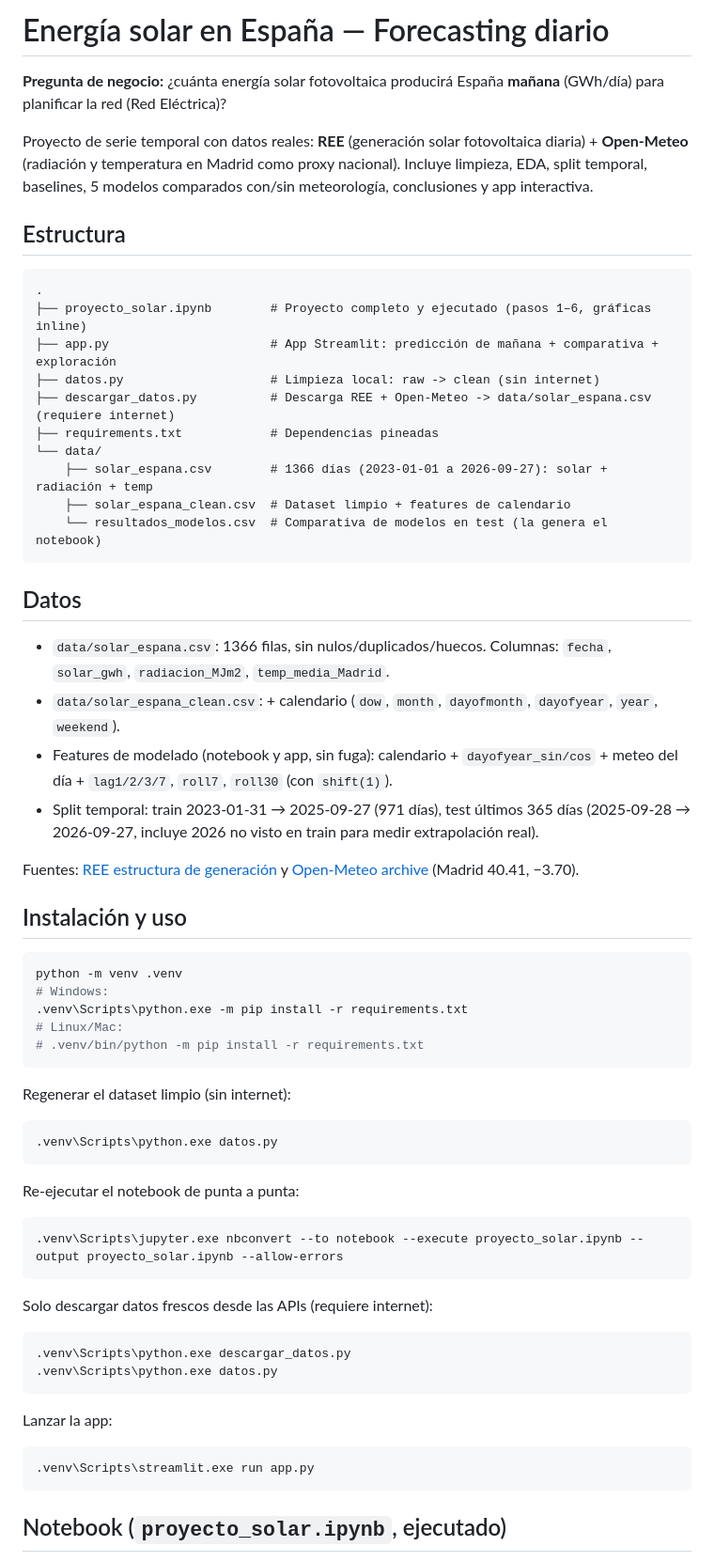
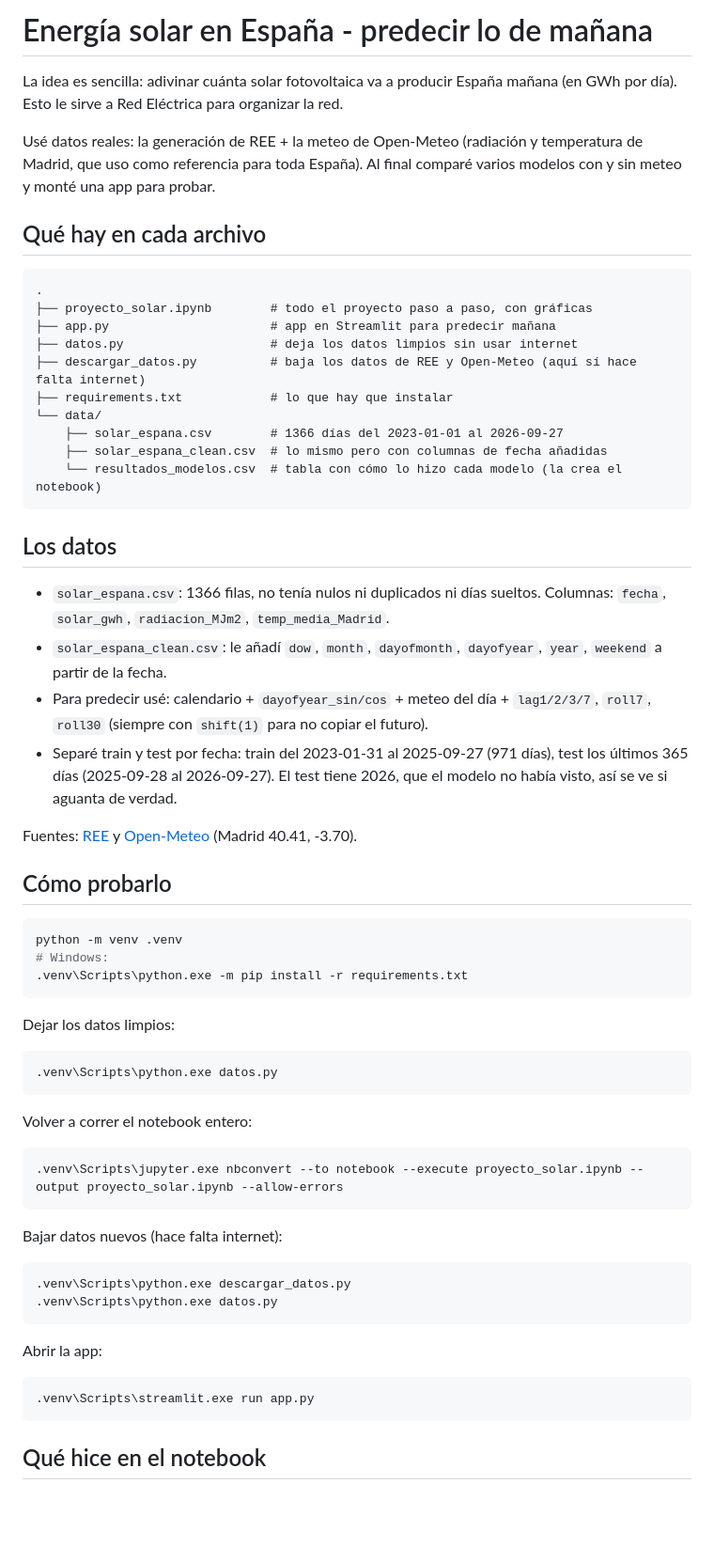
Before and after one commit to alvarodc093-pixel/Energia-Solar, a Markdown page: README.md, the part around one of its changes. Shown at 94% size. GitHub-like rendering; blank space fills up the shorter version.

````diff
--- a/README.md
+++ b/README.md
@@ -1,67 +1,65 @@
-# Energía solar en España — Forecasting diario
+# Energía solar en España - predecir lo de mañana
 
-**Pregunta de negocio:** ¿cuánta energía solar fotovoltaica producirá España **mañana** (GWh/día) para planificar la red (Red Eléctrica)?
+La idea es sencilla: adivinar cuánta solar fotovoltaica va a producir España mañana (en GWh por día). Esto le sirve a Red Eléctrica para organizar la red.
 
-Proyecto de serie temporal con datos reales: **REE** (generación solar fotovoltaica diaria) + **Open-Meteo** (radiación y temperatura en Madrid como proxy nacional). Incluye limpieza, EDA, split temporal, baselines, 5 modelos comparados con/sin meteorología, conclusiones y app interactiva.
+Usé datos reales: la generación de REE + la meteo de Open-Meteo (radiación y temperatura de Madrid, que uso como referencia para toda España). Al final comparé varios modelos con y sin meteo y monté una app para probar.
 
-## Estructura
+## Qué hay en cada archivo
 
 ```text
 .
-├── proyecto_solar.ipynb        # Proyecto completo y ejecutado (pasos 1–6, gráficas inline)
-├── app.py                      # App Streamlit: predicción de mañana + comparativa + exploración
-├── datos.py                    # Limpieza local: raw -> clean (sin internet)
-├── descargar_datos.py          # Descarga REE + Open-Meteo -> data/solar_espana.csv (requiere internet)
-├── requirements.txt            # Dependencias pineadas
+├── proyecto_solar.ipynb        # todo el proyecto paso a paso, con gráficas
+├── app.py                      # app en Streamlit para predecir mañana
+├── datos.py                    # deja los datos limpios sin usar internet
+├── descargar_datos.py          # baja los datos de REE y Open-Meteo (aquí sí hace falta internet)
+├── requirements.txt            # lo que hay que instalar
 └── data/
-    ├── solar_espana.csv        # 1366 días (2023-01-01 a 2026-09-27): solar + radiación + temp
-    ├── solar_espana_clean.csv  # Dataset limpio + features de calendario
-    └── resultados_modelos.csv  # Comparativa de modelos en test (la genera el notebook)
+    ├── solar_espana.csv        # 1366 días del 2023-01-01 al 2026-09-27
+    ├── solar_espana_clean.csv  # lo mismo pero con columnas de fecha añadidas
+    └── resultados_modelos.csv  # tabla con cómo lo hizo cada modelo (la crea el notebook)
 ```
 
-## Datos
+## Los datos
 
-- `data/solar_espana.csv`: 1366 filas, sin nulos/duplicados/huecos. Columnas: `fecha`, `solar_gwh`, `radiacion_MJm2`, `temp_media_Madrid`.
-- `data/solar_espana_clean.csv`: + calendario (`dow`, `month`, `dayofmonth`, `dayofyear`, `year`, `weekend`).
-- Features de modelado (notebook y app, sin fuga): calendario + `dayofyear_sin/cos` + meteo del día + `lag1/2/3/7`, `roll7`, `roll30` (con `shift(1)`).
-- Split temporal: train 2023-01-31 → 2025-09-27 (971 días), test últimos 365 días (2025-09-28 → 2026-09-27, incluye 2026 no visto en train para medir extrapolación real).
+- `solar_espana.csv`: 1366 filas, no tenía nulos ni duplicados ni días sueltos. Columnas: `fecha`, `solar_gwh`, `radiacion_MJm2`, `temp_media_Madrid`.
+- `solar_espana_clean.csv`: le añadí `dow`, `month`, `dayofmonth`, `dayofyear`, `year`, `weekend` a partir de la fecha.
+- Para predecir usé: calendario + `dayofyear_sin/cos` + meteo del día + `lag1/2/3/7`, `roll7`, `roll30` (siempre con `shift(1)` para no copiar el futuro).
+- Separé train y test por fecha: train del 2023-01-31 al 2025-09-27 (971 días), test los últimos 365 días (2025-09-28 al 2026-09-27). El test tiene 2026, que el modelo no había visto, así se ve si aguanta de verdad.
 
-Fuentes: [REE estructura de generación](https://apidatos.ree.es/es/datos/generacion/estructura-generacion) y [Open-Meteo archive](https://archive-api.open-meteo.com/v1/archive) (Madrid 40.41, −3.70).
+Fuentes: [REE](https://apidatos.ree.es/es/datos/generacion/estructura-generacion) y [Open-Meteo](https://archive-api.open-meteo.com/v1/archive) (Madrid 40.41, -3.70).
 
-## Instalación y uso
+## Cómo probarlo
 
 ```bash
 python -m venv .venv
 # Windows:
 .venv\Scripts\python.exe -m pip install -r requirements.txt
-# Linux/Mac:
-# .venv/bin/python -m pip install -r requirements.txt
 ```
 
-Regenerar el dataset limpio (sin internet):
+Dejar los datos limpios:
 
 ```bash
 .venv\Scripts\python.exe datos.py
 ```
 
-Re-ejecutar el notebook de punta a punta:
+Volver a correr el notebook entero:
 
 ```bash
 .venv\Scripts\jupyter.exe nbconvert --to notebook --execute proyecto_solar.ipynb --output proyecto_solar.ipynb --allow-errors
 ```
 
-Solo descargar datos frescos desde las APIs (requiere internet):
+Bajar datos nuevos (hace falta internet):
 
 ```bash
 .venv\Scripts\python.exe descargar_datos.py
 .venv\Scripts\python.exe datos.py
 ```
 
-Lanzar la app:
+Abrir la app:
 
 ```bash
 .venv\Scripts\streamlit.exe run app.py
 ```
 
-## Notebook (`proyecto_solar.ipynb`, ejecutado)
+## Qué hice en el notebook
 
````
Also changed, not shown: other parts of README.md (+21 -21 lines).
